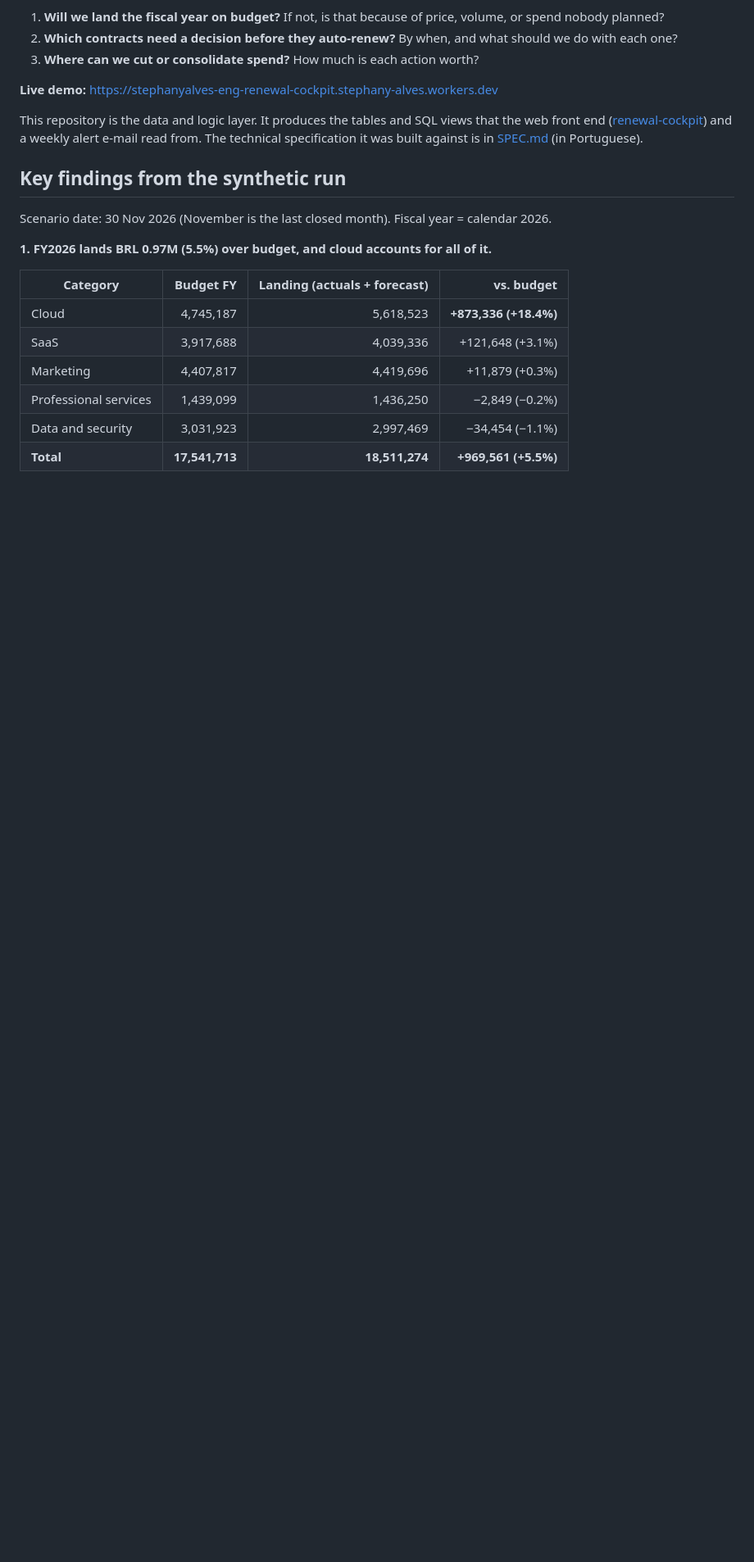
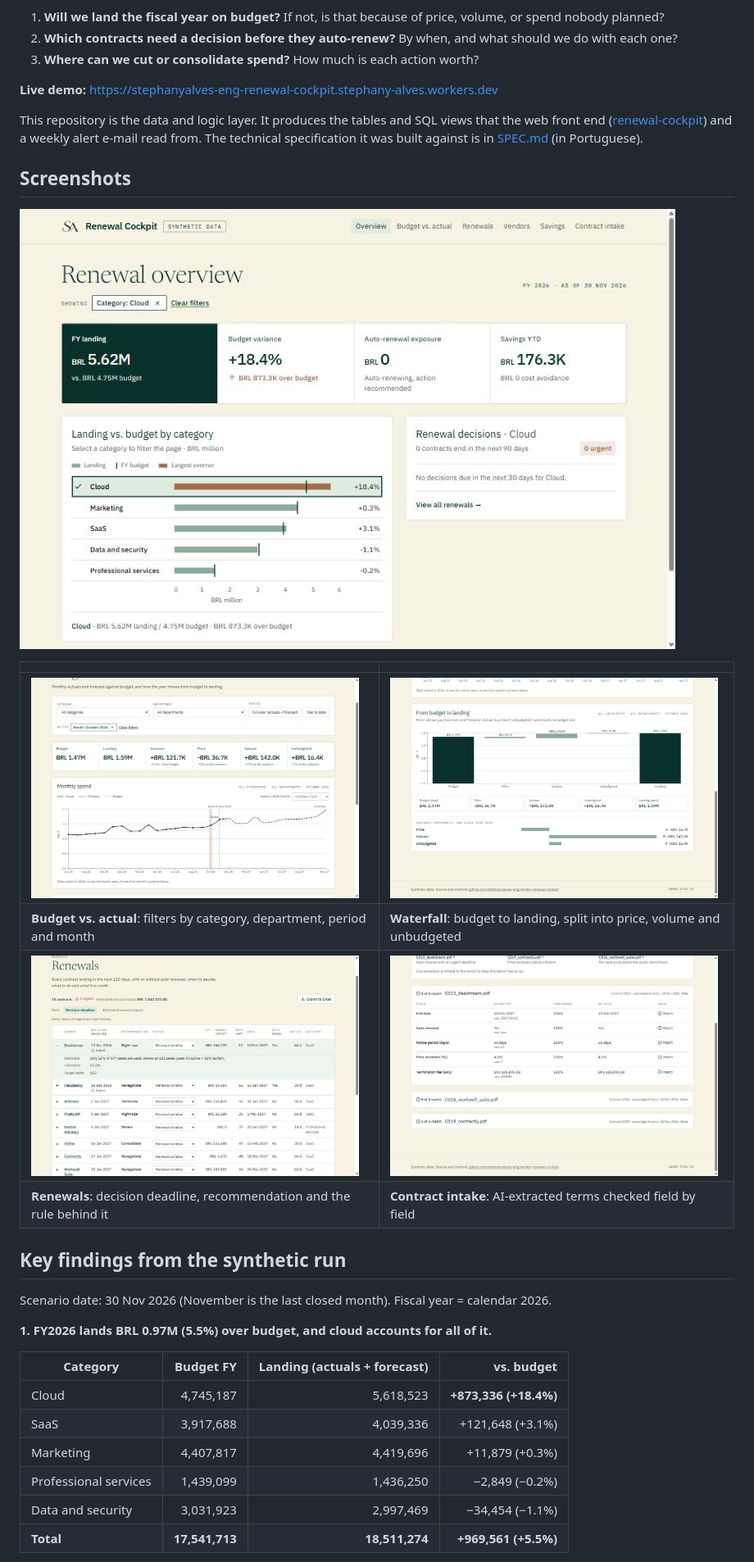
Before and after one commit to stephanyalves-eng/vendor-renewal-cockpit, a Markdown page: README.md, the part around the change. Shown at 82% size. Drawn GitHub-style; pictures changed too: docs/images/budget-october.jpg (added), docs/images/budget-waterfall-october.jpg (added), docs/images/intake.jpg (added); blank space fills up the shorter version.

Commit message:
Add app screenshots to README
Co-Authored-By: Claude Opus 5.5 <noreply@anthropic.com>

```diff
--- a/README.md
+++ b/README.md
@@ -19,6 +19,17 @@ questions a procurement lead gets asked every month:
 This repository is the data and logic layer. It produces the tables and SQL views that the web front end
 ([renewal-cockpit](https://github.com/stephanyalves-eng/renewal-cockpit)) and a weekly alert e-mail
 read from. The technical specification it was built against is in [SPEC.md](SPEC.md) (in Portuguese).
+
+## Screenshots
+
+![Overview filtered to Cloud: FY landing 18.4% over budget, savings and renewals for that category](docs/images/overview-cloud.jpg)
+
+| | |
+| --- | --- |
+| <img src="docs/images/budget-october.jpg" alt="Budget vs. actual for October 2026 with the monthly chart" width="400"> | <img src="docs/images/budget-waterfall-october.jpg" alt="October waterfall from budget to landing: price, volume and unbudgeted" width="400"> |
+| **Budget vs. actual**: filters by category, department, period and month | **Waterfall**: budget to landing, split into price, volume and unbudgeted |
+| <img src="docs/images/renewals.jpg" alt="Renewals table sorted by decision deadline, Dealstream expanded" width="400"> | <img src="docs/images/intake.jpg" alt="Contract intake: AI-extracted terms checked against the contract on file, 5 of 5 match" width="400"> |
+| **Renewals**: decision deadline, recommendation and the rule behind it | **Contract intake**: AI-extracted terms checked field by field |
 
 ## Key findings from the synthetic run
 
```
